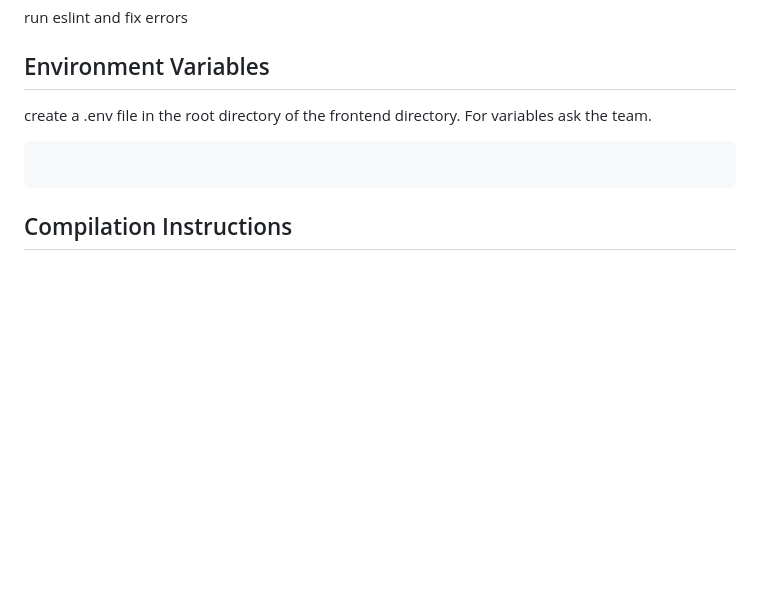
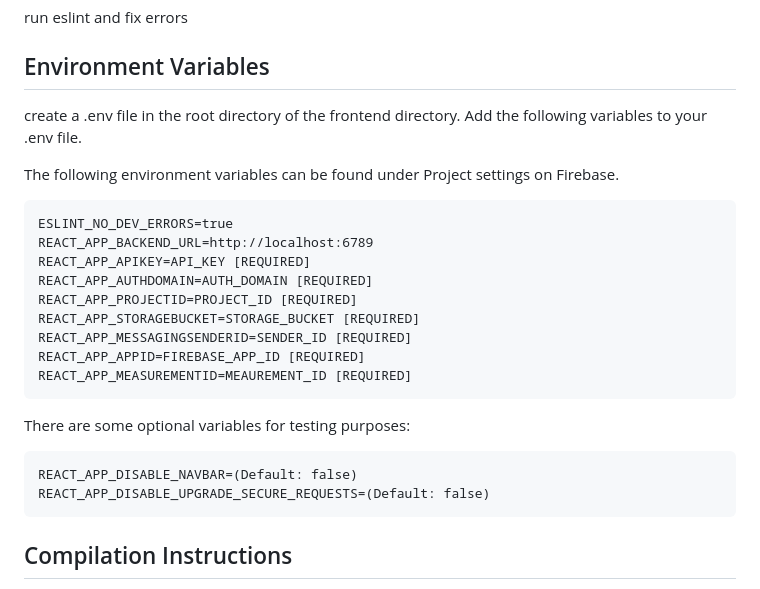
Before and after one commit to uoa-compsci399-s2-2023/capstone-project-team-34-code-critters, a Markdown page: README.md, the part around the change. Drawn GitHub-style; blank space fills up the shorter version.

Commit message:
added changes to readme

````diff
--- a/README.md
+++ b/README.md
@@ -159,10 +159,28 @@ You don’t have to ever use `eject`. The curated feature set is suitable for sm
 run eslint and fix errors
 
 ## Environment Variables
-create a .env file in the root directory of the frontend directory. For variables ask the team.
+create a .env file in the root directory of the frontend directory.
+Add the following variables to your .env file.
+
+The following environment variables can be found under Project settings on Firebase.
+```
+ESLINT_NO_DEV_ERRORS=true
+REACT_APP_BACKEND_URL=http://localhost:6789
+REACT_APP_APIKEY=API_KEY [REQUIRED]
+REACT_APP_AUTHDOMAIN=AUTH_DOMAIN [REQUIRED]
+REACT_APP_PROJECTID=PROJECT_ID [REQUIRED]
+REACT_APP_STORAGEBUCKET=STORAGE_BUCKET [REQUIRED]
+REACT_APP_MESSAGINGSENDERID=SENDER_ID [REQUIRED]
+REACT_APP_APPID=FIREBASE_APP_ID [REQUIRED]
+REACT_APP_MEASUREMENTID=MEAUREMENT_ID [REQUIRED]
 ```
 
+There are some optional variables for testing purposes:
 ```
+REACT_APP_DISABLE_NAVBAR=(Default: false)
+REACT_APP_DISABLE_UPGRADE_SECURE_REQUESTS=(Default: false)
+```
+
 ## Compilation Instructions
 See Wiki for more detailed instructions: [[Link](https://github.com/uoa-compsci399-s2-2023/capstone-project-team-34-code-critters/wiki/Compilation-Instructions)]
 
````
